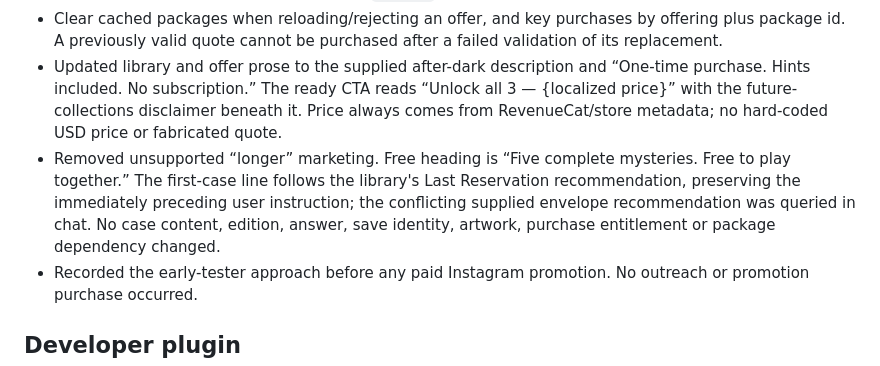
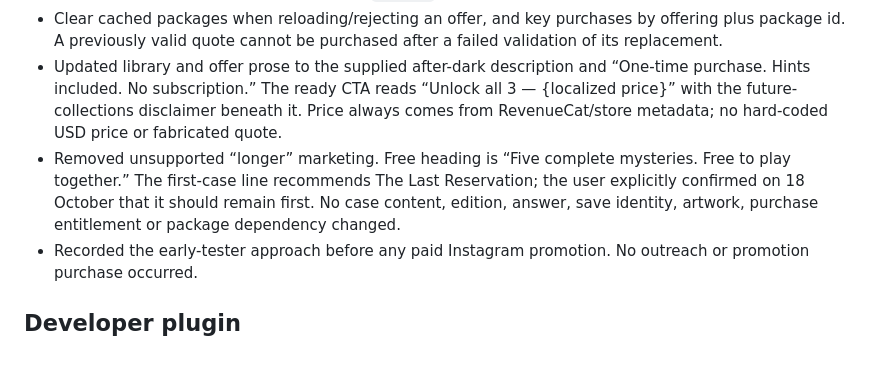
Before and after one commit to rouissimonir/last-reservation, a Markdown page: docs/project/REVENUECAT_CHECKPOINT.md, the part around the change. Rendered like a GitHub page.

Commit message:
Record confirmed Last Reservation recommendation

```diff
--- a/docs/project/REVENUECAT_CHECKPOINT.md
+++ b/docs/project/REVENUECAT_CHECKPOINT.md
@@ -8,7 +8,7 @@ The user authorized retaining five free mysteries and a USD 4.99 US-storefront t
 - Removed an unsafe fallback that accepted an offering's sole package, including a subscription. Now require exactly one Lifetime package (`$rc_lifetime`), a non-subscription category, no subscription period and a localized price. iOS requires `NON_CONSUMABLE`; Android accepts its unknown subtype only for the non-subscription category and rejects explicit consumables. Store/dashboard configuration must still establish Android non-consumability. No fallback to `current` or another collection.
 - Clear cached packages when reloading/rejecting an offer, and key purchases by offering plus package id. A previously valid quote cannot be purchased after a failed validation of its replacement.
 - Updated library and offer prose to the supplied after-dark description and “One-time purchase. Hints included. No subscription.” The ready CTA reads “Unlock all 3 — {localized price}” with the future-collections disclaimer beneath it. Price always comes from RevenueCat/store metadata; no hard-coded USD price or fabricated quote.
-- Removed unsupported “longer” marketing. Free heading is “Five complete mysteries. Free to play together.” The first-case line follows the library's Last Reservation recommendation, preserving the immediately preceding user instruction; the conflicting supplied envelope recommendation was queried in chat. No case content, edition, answer, save identity, artwork, purchase entitlement or package dependency changed.
+- Removed unsupported “longer” marketing. Free heading is “Five complete mysteries. Free to play together.” The first-case line recommends The Last Reservation; the user explicitly confirmed on 18 October that it should remain first. No case content, edition, answer, save identity, artwork, purchase entitlement or package dependency changed.
 - Recorded the early-tester approach before any paid Instagram promotion. No outreach or promotion purchase occurred.
 
 ## Developer plugin
```
Also changed, not shown: docs/project/STATUS.md (+1 -1 lines).
